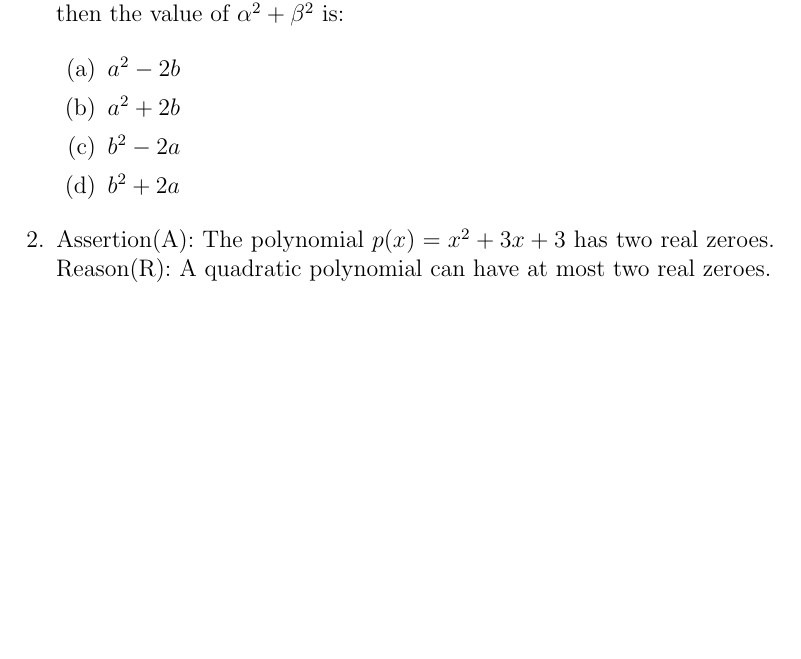
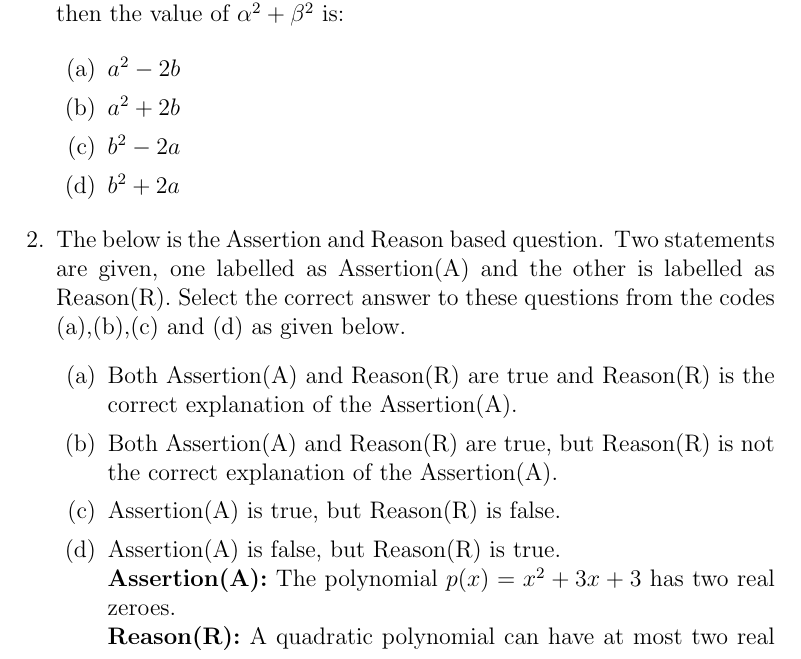
Before and after one commit to phimabindu2002/FWC, a LaTeX document (LATEX/sample1.tex): part of page 1 of 2, cut so that both start at the same text, the shorter picture padded with empty space. Compiled offline with pdfLaTeX.

Commit message:
Update sample1.tex

```diff
--- a/LATEX/sample1.tex
+++ b/LATEX/sample1.tex
@@ -15,9 +15,15 @@ sharma} \date{\today}
 \item $b^2+2a$
 \end{enumerate}
 
-\item Assertion(A): The polynomial $p(x)=x^2+3x+3$ has two real zeroes.
-Reason(R): A quadratic polynomial can have at most two real zeroes.
-
+\item The below is the Assertion and Reason based question. Two statements are given, one labelled as Assertion(A) and the other is labelled as Reason(R). Select the correct answer to these questions from the codes (a),(b),(c) and (d) as given below.
+\begin{enumerate}
+\item Both Assertion(A) and Reason(R) are true and Reason(R) is the correct explanation of the Assertion(A).
+\item Both Assertion(A) and Reason(R) are true, but Reason(R) is not the correct explanation of the Assertion(A).
+\item Assertion(A) is true, but Reason(R) is false.
+\item Assertion(A) is false, but Reason(R) is true.\\
+\textbf{Assertion(A):} The polynomial $p(x)=x^2+3x+3$ has two real zeroes.\\
+\textbf{Reason(R):} A quadratic polynomial can have at most two real zeroes.
+\end{enumerate}
 
 \item
 \begin{enumerate}
```
